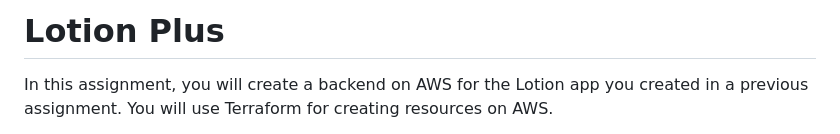
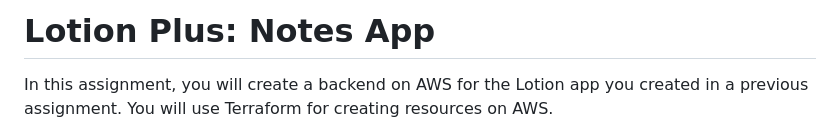
Before and after one commit to hooriyaamjad/Lotion-Plus, a Markdown page: README.md, the part around the change. Rendered like a GitHub page.

```diff
--- a/README.md
+++ b/README.md
@@ -1,4 +1,4 @@
-# Lotion Plus
+# Lotion Plus: Notes App
 
 In this assignment, you will create a backend on AWS for the Lotion app you created in a previous assignment. You will use Terraform for creating resources on AWS.
 
```
